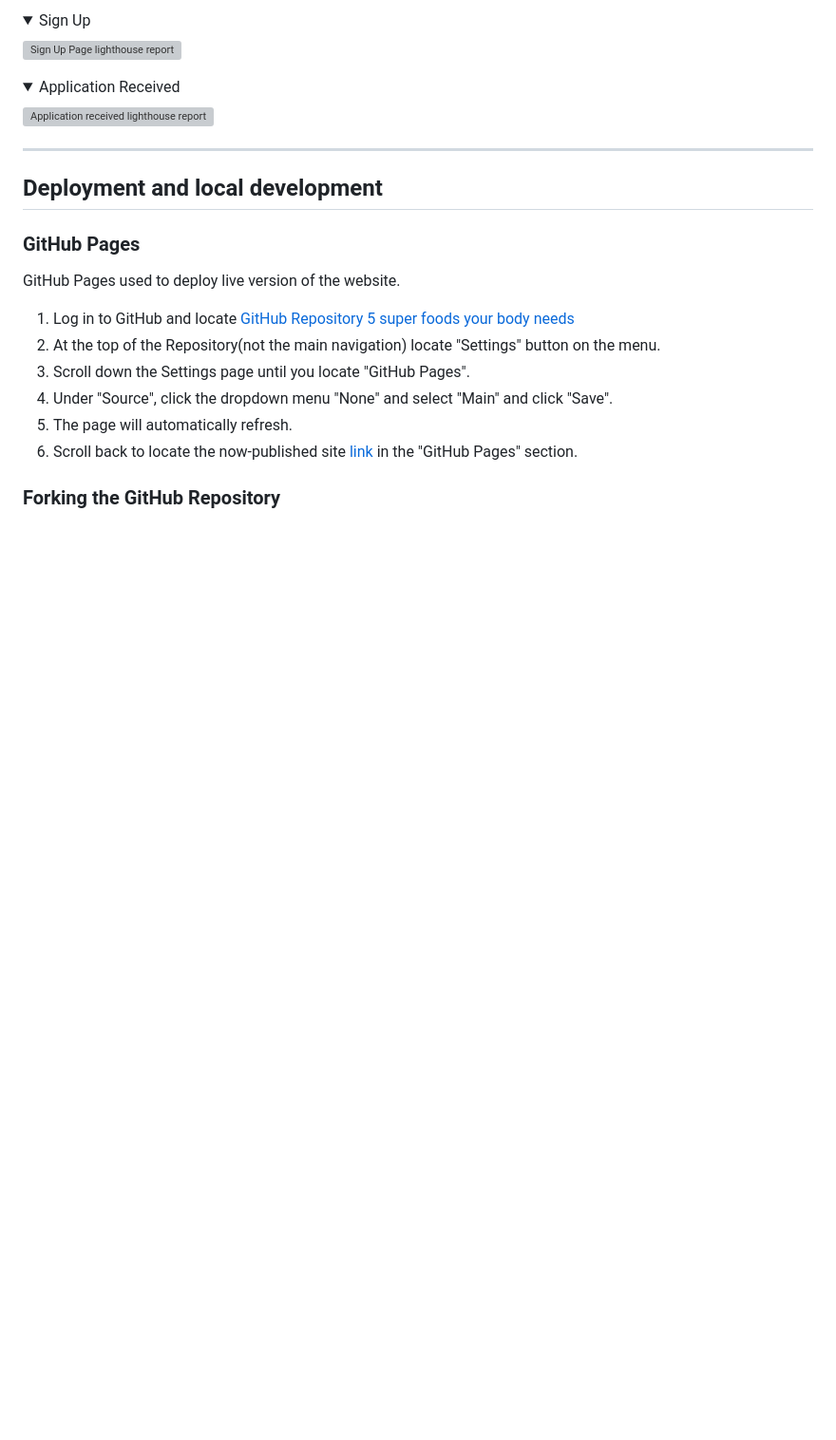
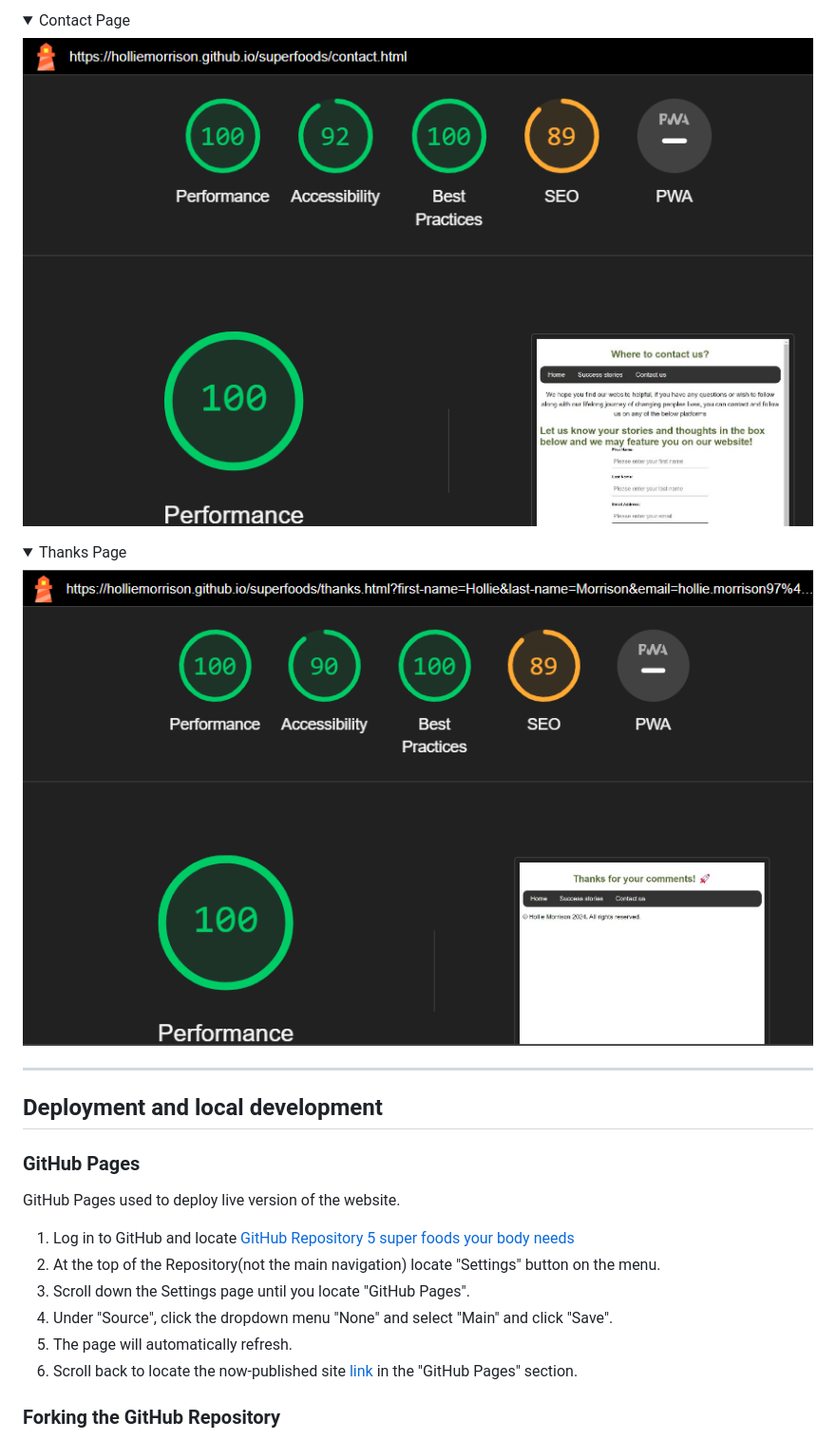
Before and after one commit to HollieMorrison/superfoods, a Markdown page: README.md, the part around one of its changes. Shown at 95% size. GitHub-like rendering; folded sections open; blank space fills up the shorter version; grey boxes are pictures that could not be loaded.

```diff
--- a/README.md
+++ b/README.md
@@ -174,15 +174,15 @@ The W3C Markup Validator and W3C CSS Validator services were used to validate ev
 </details>
 <details>
-<summary>Sign Up
+<summary>Contact Page
 </summary>
 
-![Sign Up Page lighthouse report](/assets/images/sign-up-report.PNG)
+![Contact Page lighthouse report](./assets/readme/contact.html_lighthouse_desktop.png)
 </details>
 <details>
-<summary>Application Received
+<summary>Thanks Page
 </summary>
 
-![Application received lighthouse report](/assets/images/form-received-report.PNG)
+![Thanks Page lighthouse report](./assets/readme/thanks.html_lighthouse_desktop.png)
 </details>
 
 ---
```
Also changed, not shown: other parts of README.md (+23 -1 lines).
